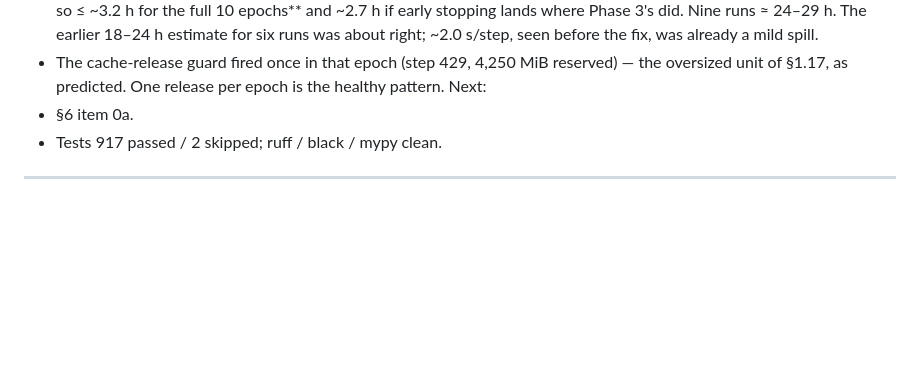
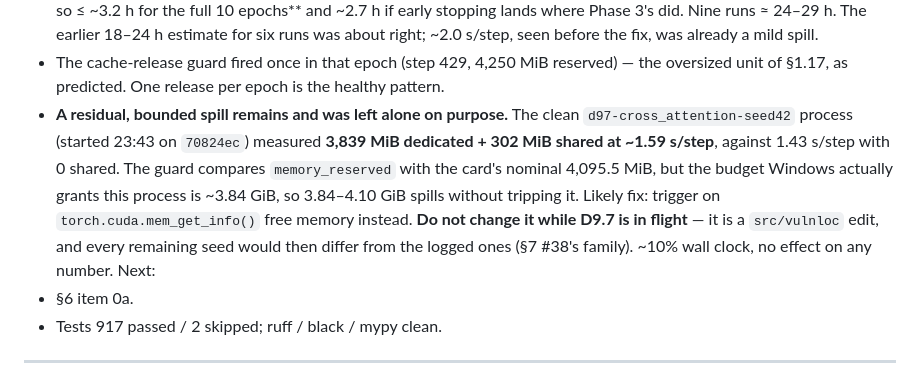
Before and after one commit to Siddharth-Y26/VulnLOC, a Markdown page: docs/Memory.md, the part around the change. GitHub-like rendering; blank space fills up the shorter version.

Commit message:
docs(memory): the residual VRAM spill on the clean D9.7 run, measured and deliberately left

```diff
--- a/docs/Memory.md
+++ b/docs/Memory.md
@@ -1343,6 +1343,15 @@ Learned:
     fix, was already a mild spill.
   - The cache-release guard fired once in that epoch (step 429, 4,250 MiB reserved) — the
     oversized unit of §1.17, as predicted. One release per epoch is the healthy pattern.
+  - **A residual, bounded spill remains and was left alone on purpose.** The clean
+    `d97-cross_attention-seed42` process (started 23:43 on `70824ec`) measured **3,839 MiB
+    dedicated + 302 MiB shared at ~1.59 s/step**, against 1.43 s/step with 0 shared. The
+    guard compares `memory_reserved` with the card's nominal 4,095.5 MiB, but the budget
+    Windows actually grants this process is ~3.84 GiB, so 3.84–4.10 GiB spills without
+    tripping it. Likely fix: trigger on `torch.cuda.mem_get_info()` free memory instead.
+    **Do not change it while D9.7 is in flight** — it is a `src/vulnloc` edit, and every
+    remaining seed would then differ from the logged ones (§7 #38's family). ~10% wall
+    clock, no effect on any number.
 Next:
   - §6 item 0a.
   - Tests 917 passed / 2 skipped; ruff / black / mypy clean.
```
